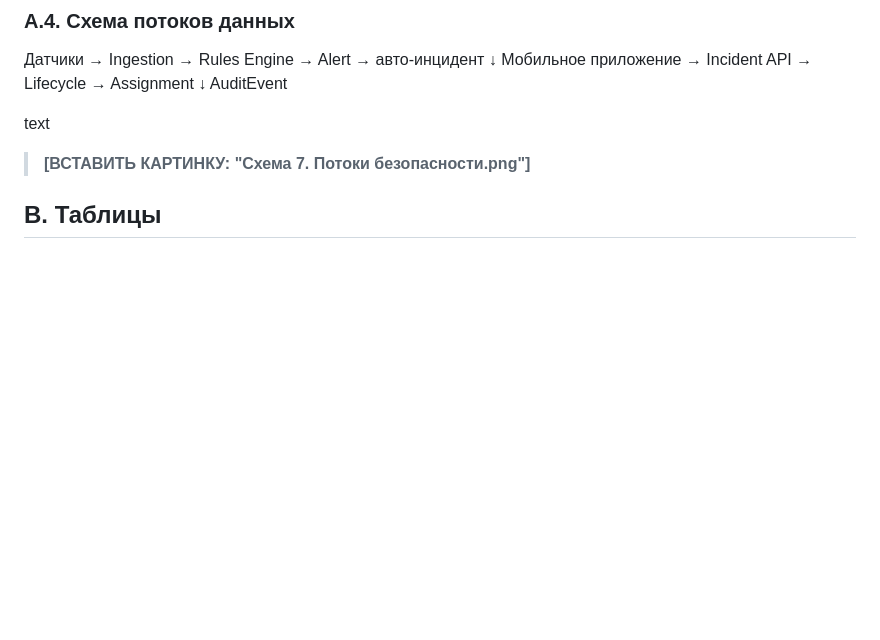
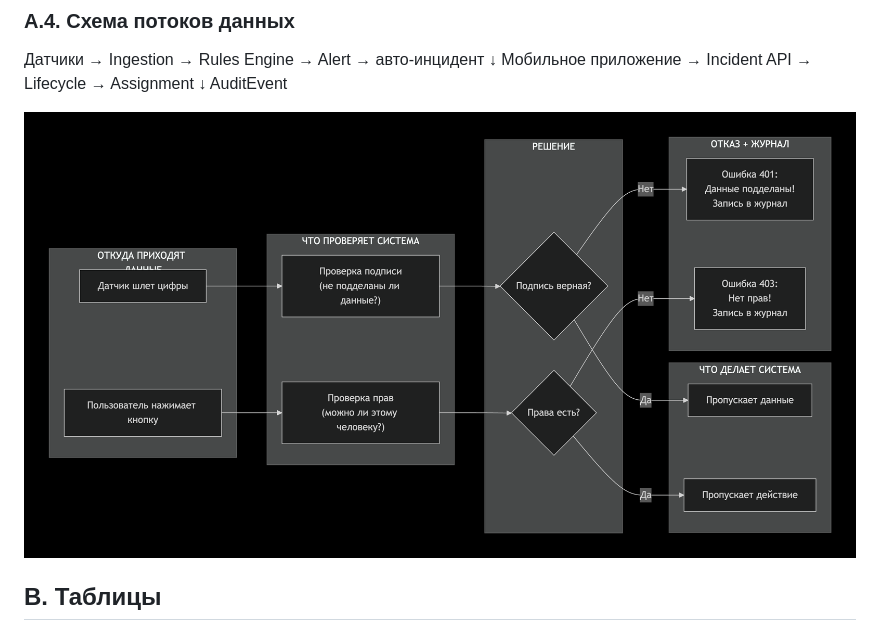
Before and after one commit to ariessss23/bosses_case_4, a Markdown page: 06_приложение.md, the part around one of its changes. Drawn GitHub-style; blank space fills up the shorter version.

```diff
--- a/06_приложение.md
+++ b/06_приложение.md
@@ -34,9 +33,7 @@ text
 ↓
 AuditEvent
 
-text
-
-> **[ВСТАВИТЬ КАРТИНКУ: "Схема 7. Потоки безопасности.png"]**
+![Схема 7](схемы/Схема%207.%20Потоки%20безопасности.png)
 
 ## B. Таблицы
 
```
Also changed, not shown: other parts of 06_приложение.md (+23 -21 lines), alerts.png (added), console.png (added), git_log.png (added).
